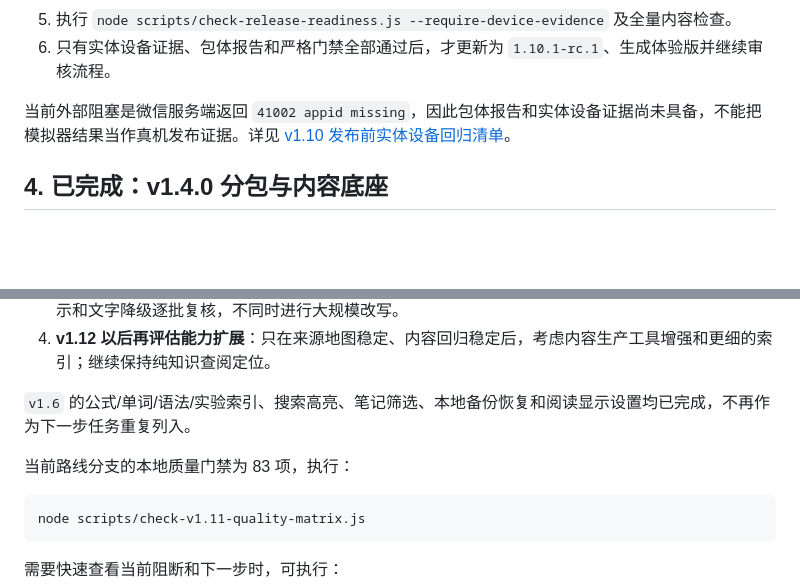
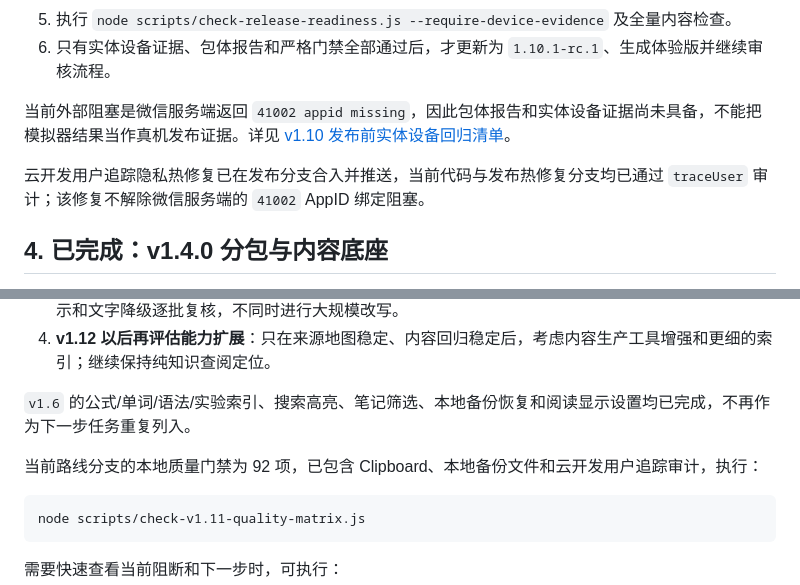
Before and after one commit to xiaobanmodao/knows, a Markdown page: docs/后续开发与发布路线.md, 2 parts joined by grey strips. Drawn GitHub-style; blank space fills up the shorter version.

Commit message:
docs(roadmap): sync current quality gate count

````diff
--- a/docs/后续开发与发布路线.md
+++ b/docs/后续开发与发布路线.md
@@ -50,6 +50,8 @@
 6. 只有实体设备证据、包体报告和严格门禁全部通过后，才更新为 `1.10.1-rc.1`、生成体验版并继续审核流程。
 
 当前外部阻塞是微信服务端返回 `41002 appid missing`，因此包体报告和实体设备证据尚未具备，不能把模拟器结果当作真机发布证据。详见 [v1.10 发布前实体设备回归清单](./v1.10发布前实体设备回归清单.md)。
+
+云开发用户追踪隐私热修复已在发布分支合入并推送，当前代码与发布热修复分支均已通过 `traceUser` 审计；该修复不解除微信服务端的 `41002` AppID 绑定阻塞。
 
 ## 4. 已完成：v1.4.0 分包与内容底座
 
@@ -162,7 +164,7 @@ v1.4 初始分包已完成，基线预览包体为：主包 `495.5 KiB`、英语
 
 `v1.6` 的公式/单词/语法/实验索引、搜索高亮、笔记筛选、本地备份恢复和阅读显示设置均已完成，不再作为下一步任务重复列入。
 
-当前路线分支的本地质量门禁为 83 项，执行：
+当前路线分支的本地质量门禁为 92 项，已包含 Clipboard、本地备份文件和云开发用户追踪审计，执行：
 
 ```bash
 node scripts/check-v1.11-quality-matrix.js
````
